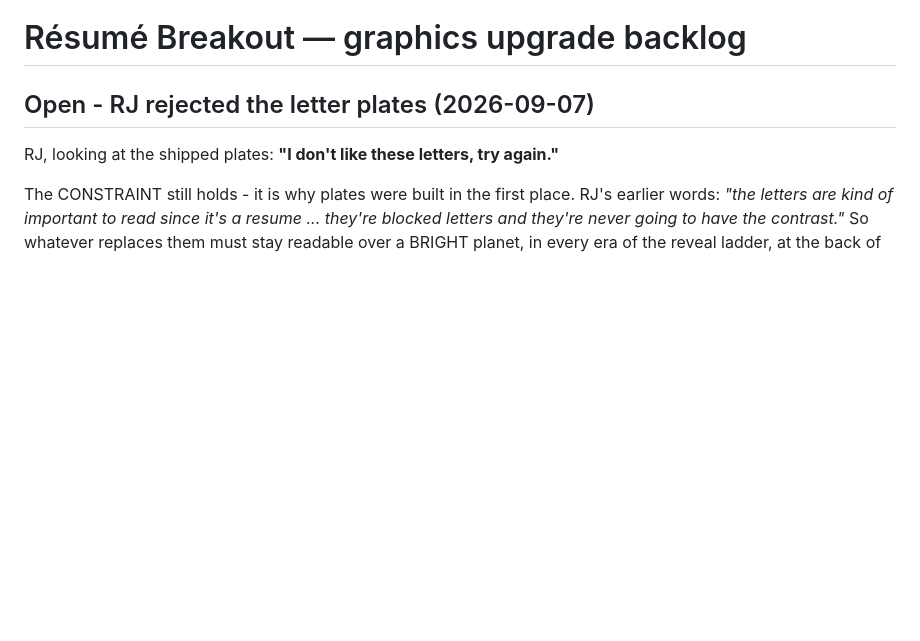
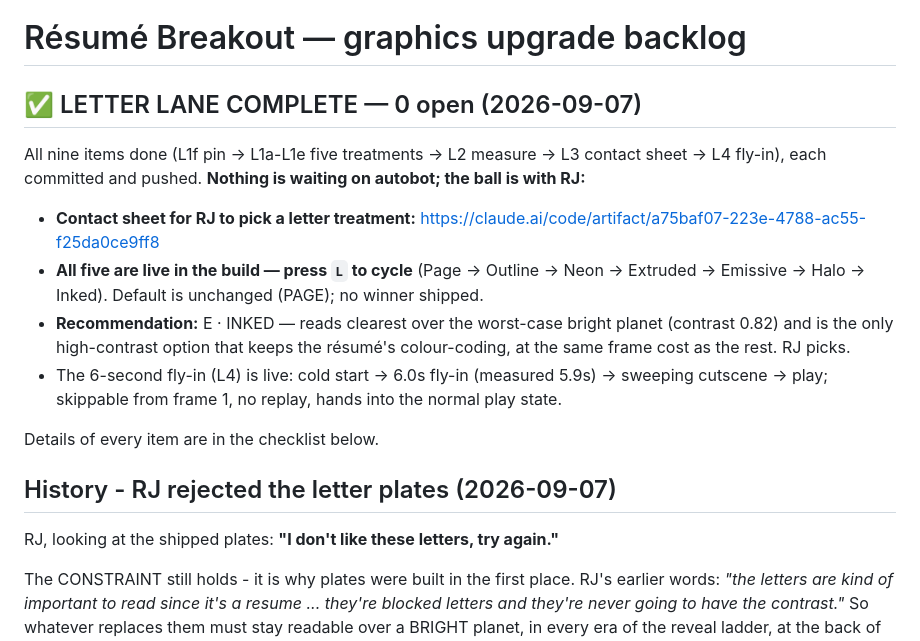
Before and after one commit to rj45Thompson/anchor-demo, a Markdown page: TASKS.md, the part around the change. Drawn GitHub-style; blank space fills up the shorter version.

Commit message:
Letter lane complete: mark 0 open, surface the contact sheet + recommendation
All nine letter-lane items are done and pushed (L1f pin, L1a-L1e five treatments,
L2 uniform measure, L3 contact sheet, L4 six-second fly-in). This adds a
completion header so the state is readable at a glance on restart: 0 open,
nothing waiting on autobot, the contact-sheet URL and the INKED recommendation
up top, and a note that all five treatments cycle live with L (default
unchanged, no winner shipped - RJ picks).

Co-Authored-By: Claude Opus 4.8 <noreply@anthropic.com>

```diff
--- a/TASKS.md
+++ b/TASKS.md
@@ -1,6 +1,17 @@
 # Résumé Breakout — graphics upgrade backlog
 
-## Open - RJ rejected the letter plates (2026-09-07)
+## ✅ LETTER LANE COMPLETE — 0 open (2026-09-07)
+
+All nine items done (L1f pin → L1a-L1e five treatments → L2 measure → L3 contact sheet → L4 fly-in),
+each committed and pushed. **Nothing is waiting on autobot; the ball is with RJ:**
+- **Contact sheet for RJ to pick a letter treatment:** https://claude.ai/code/artifact/a75baf07-223e-4788-ac55-f25da0ce9ff8
+- **All five are live in the build — press `L` to cycle** (Page → Outline → Neon → Extruded → Emissive → Halo → Inked). Default is unchanged (PAGE); no winner shipped.
+- **Recommendation:** E · INKED — reads clearest over the worst-case bright planet (contrast 0.82) and is the only high-contrast option that keeps the résumé's colour-coding, at the same frame cost as the rest. RJ picks.
+- The 6-second fly-in (L4) is live: cold start → 6.0s fly-in (measured 5.9s) → sweeping cutscene → play; skippable from frame 1, no replay, hands into the normal play state.
+
+Details of every item are in the checklist below.
+
+## History - RJ rejected the letter plates (2026-09-07)
 
 RJ, looking at the shipped plates: **"I don't like these letters, try again."**
 
```
